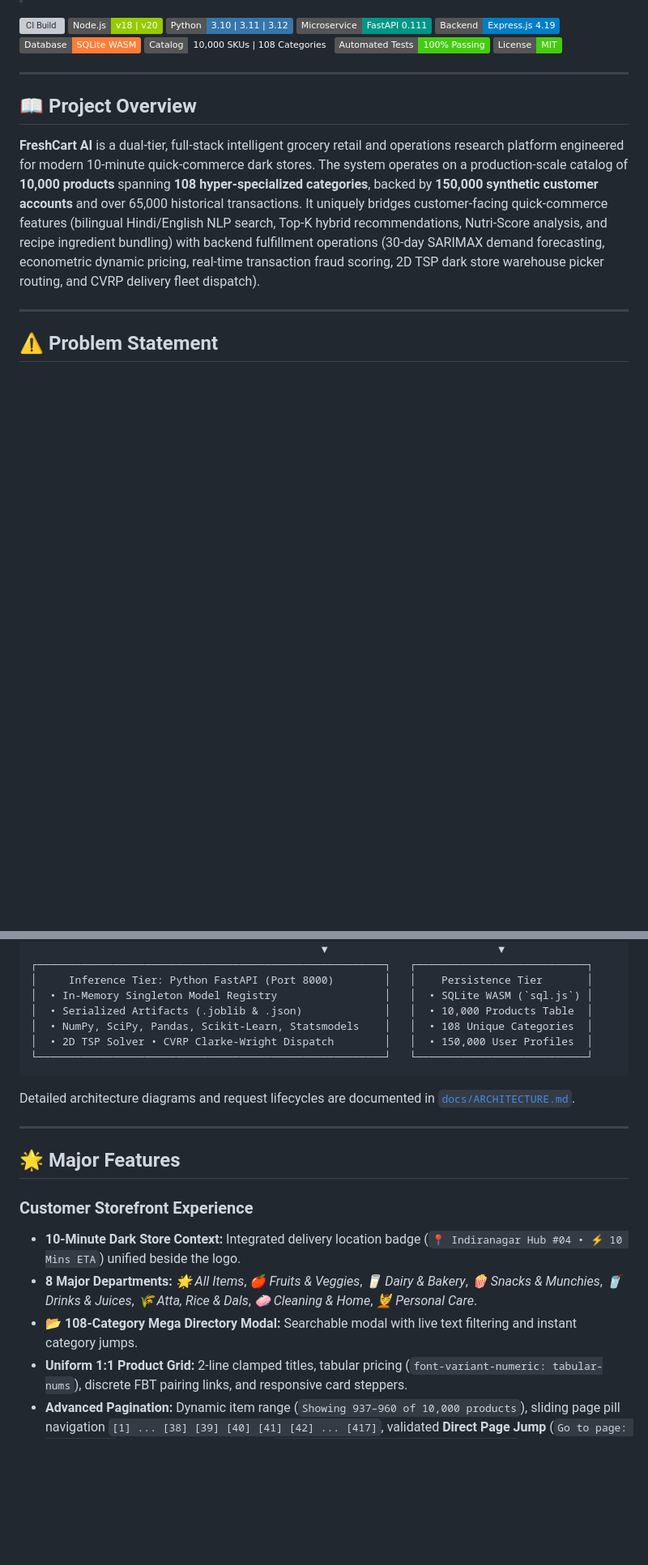
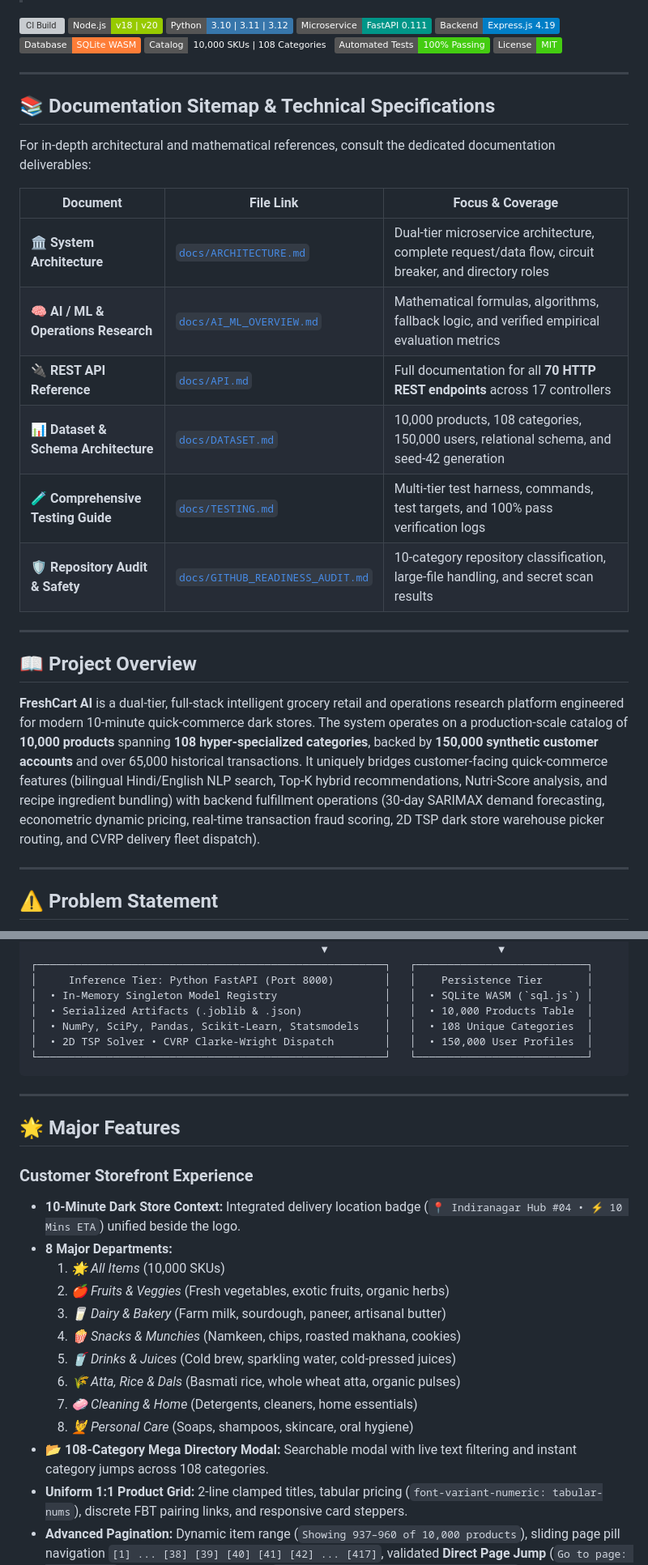
Before and after one commit to Shashikant889/freshcart-ai, a Markdown page: README.md, 2 parts joined by grey strips. Shown at 81% size. GitHub-like rendering; badges without logos; blank space fills up the shorter version; grey boxes are pictures that could not be loaded.

````diff
--- a/README.md
+++ b/README.md
@@ -13,6 +13,21 @@
 [![Catalog](https://img.shields.io/badge/Catalog-10%2C000%20SKUs%20%7C%20108%20Categories-emerald.svg)]()
 [![Automated Tests](https://img.shields.io/badge/Automated%20Tests-100%25%20Passing-brightgreen.svg)]()
 [![License](https://img.shields.io/badge/License-MIT-brightgreen.svg)](LICENSE)
+
+---
+
+## 📚 Documentation Sitemap & Technical Specifications
+
+For in-depth architectural and mathematical references, consult the dedicated documentation deliverables:
+
+| Document | File Link | Focus & Coverage |
+|---|---|---|
+| 🏛️ **System Architecture** | [`docs/ARCHITECTURE.md`](docs/ARCHITECTURE.md) | Dual-tier microservice architecture, complete request/data flow, circuit breaker, and directory roles |
+| 🧠 **AI / ML & Operations Research** | [`docs/AI_ML_OVERVIEW.md`](docs/AI_ML_OVERVIEW.md) | Mathematical formulas, algorithms, fallback logic, and verified empirical evaluation metrics |
+| 🔌 **REST API Reference** | [`docs/API.md`](docs/API.md) | Full documentation for all **70 HTTP REST endpoints** across 17 controllers |
+| 📊 **Dataset & Schema Architecture** | [`docs/DATASET.md`](docs/DATASET.md) | 10,000 products, 108 categories, 150,000 users, relational schema, and seed-42 generation |
+| 🧪 **Comprehensive Testing Guide** | [`docs/TESTING.md`](docs/TESTING.md) | Multi-tier test harness, commands, test targets, and 100% pass verification logs |
+| 🛡️ **Repository Audit & Safety** | [`docs/GITHUB_READINESS_AUDIT.md`](docs/GITHUB_READINESS_AUDIT.md) | 10-category repository classification, large-file handling, and secret scan results |
 
 ---
 
@@ -87,16 +102,22 @@ FreshCart AI implements a **dual-tier decoupled microservice architecture** with
 └───────────────────────────────────────────────────────┘   └───────────────────────────┘
 ```
 
-Detailed architecture diagrams and request lifecycles are documented in [`docs/ARCHITECTURE.md`](docs/ARCHITECTURE.md).
-
 ---
 
 ## 🌟 Major Features
 
 ### Customer Storefront Experience
 - **10-Minute Dark Store Context:** Integrated delivery location badge (`📍 Indiranagar Hub #04 • ⚡ 10 Mins ETA`) unified beside the logo.
-- **8 Major Departments:** *🌟 All Items*, *🍎 Fruits & Veggies*, *🥛 Dairy & Bakery*, *🍿 Snacks & Munchies*, *🥤 Drinks & Juices*, *🌾 Atta, Rice & Dals*, *🧼 Cleaning & Home*, *💆 Personal Care*.
-- **📂 108-Category Mega Directory Modal:** Searchable modal with live text filtering and instant category jumps.
+- **8 Major Departments:**
+  1. *🌟 All Items* (10,000 SKUs)
+  2. *🍎 Fruits & Veggies* (Fresh vegetables, exotic fruits, organic herbs)
+  3. *🥛 Dairy & Bakery* (Farm milk, sourdough, paneer, artisanal butter)
+  4. *🍿 Snacks & Munchies* (Namkeen, chips, roasted makhana, cookies)
+  5. *🥤 Drinks & Juices* (Cold brew, sparkling water, cold-pressed juices)
+  6. *🌾 Atta, Rice & Dals* (Basmati rice, whole wheat atta, organic pulses)
+  7. *🧼 Cleaning & Home* (Detergents, cleaners, home essentials)
+  8. *💆 Personal Care* (Soaps, shampoos, skincare, oral hygiene)
+- **📂 108-Category Mega Directory Modal:** Searchable modal with live text filtering and instant category jumps across 108 categories.
 - **Uniform 1:1 Product Grid:** 2-line clamped titles, tabular pricing (`font-variant-numeric: tabular-nums`), discrete FBT pairing links, and responsive card steppers.
 - **Advanced Pagination:** Dynamic item range (`Showing 937–960 of 10,000 products`), sliding page pill navigation `[1] ... [38] [39] [40] [41] [42] ... [417]`, validated **Direct Page Jump** (`Go to page: [ 40 ] [Go]`), and compact mobile bar `[◀] Page 40 / 417 [ Go to page ] [▶]`.
 - **Smart Search Autocomplete:** Query substring matched tags (`<mark class="search-match">`), thumbnail previews, and keyboard navigation (ArrowUp, ArrowDown, Enter, Escape).
````
Also changed, not shown: other parts of README.md (+29 -12 lines).
